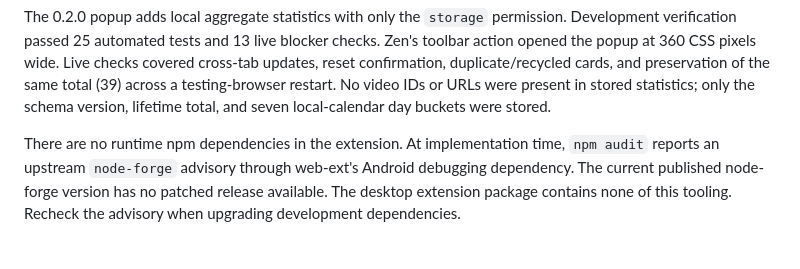
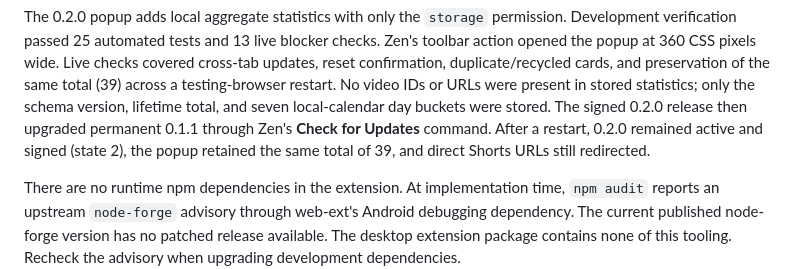
Before and after one commit to jeemzy/rotblock, a Markdown page: docs/releases.md, the part around the change. Rendered like a GitHub page; blank space fills up the shorter version.

Commit message:
docs: verify signed stats update and restart persistence

```diff
--- a/docs/releases.md
+++ b/docs/releases.md
@@ -80,6 +80,9 @@ cross-tab updates, reset confirmation, duplicate/recycled cards, and preservatio
 of the same total (39) across a testing-browser restart. No video IDs or URLs were
 present in stored statistics; only the schema version, lifetime total, and seven
 local-calendar day buckets were stored.
+The signed 0.2.0 release then upgraded permanent 0.1.1 through Zen's **Check for
+Updates** command. After a restart, 0.2.0 remained active and signed (state 2),
+the popup retained the same total of 39, and direct Shorts URLs still redirected.
 
 There are no runtime npm dependencies in the extension. At implementation time,
 `npm audit` reports an upstream `node-forge` advisory through web-ext's Android
```
